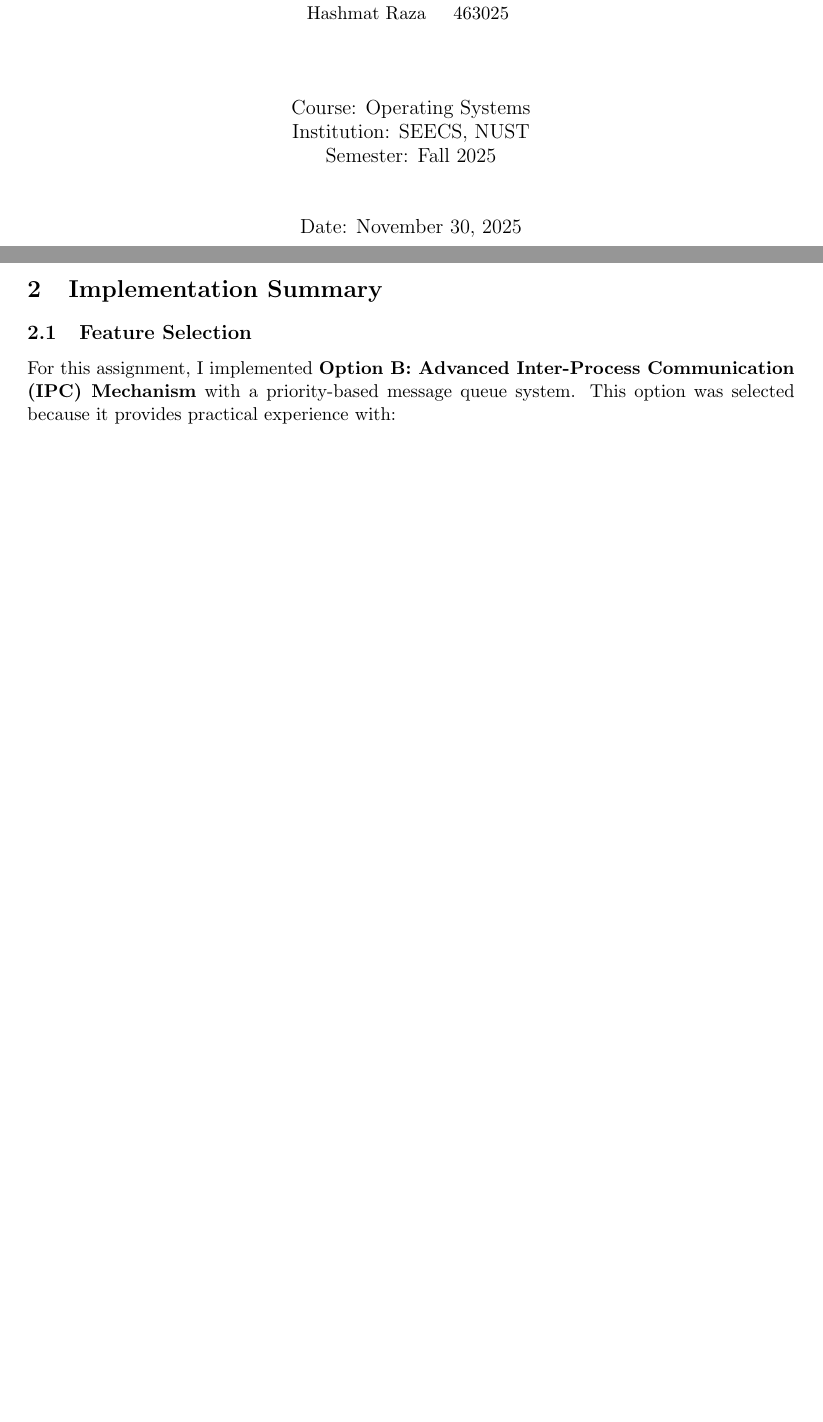
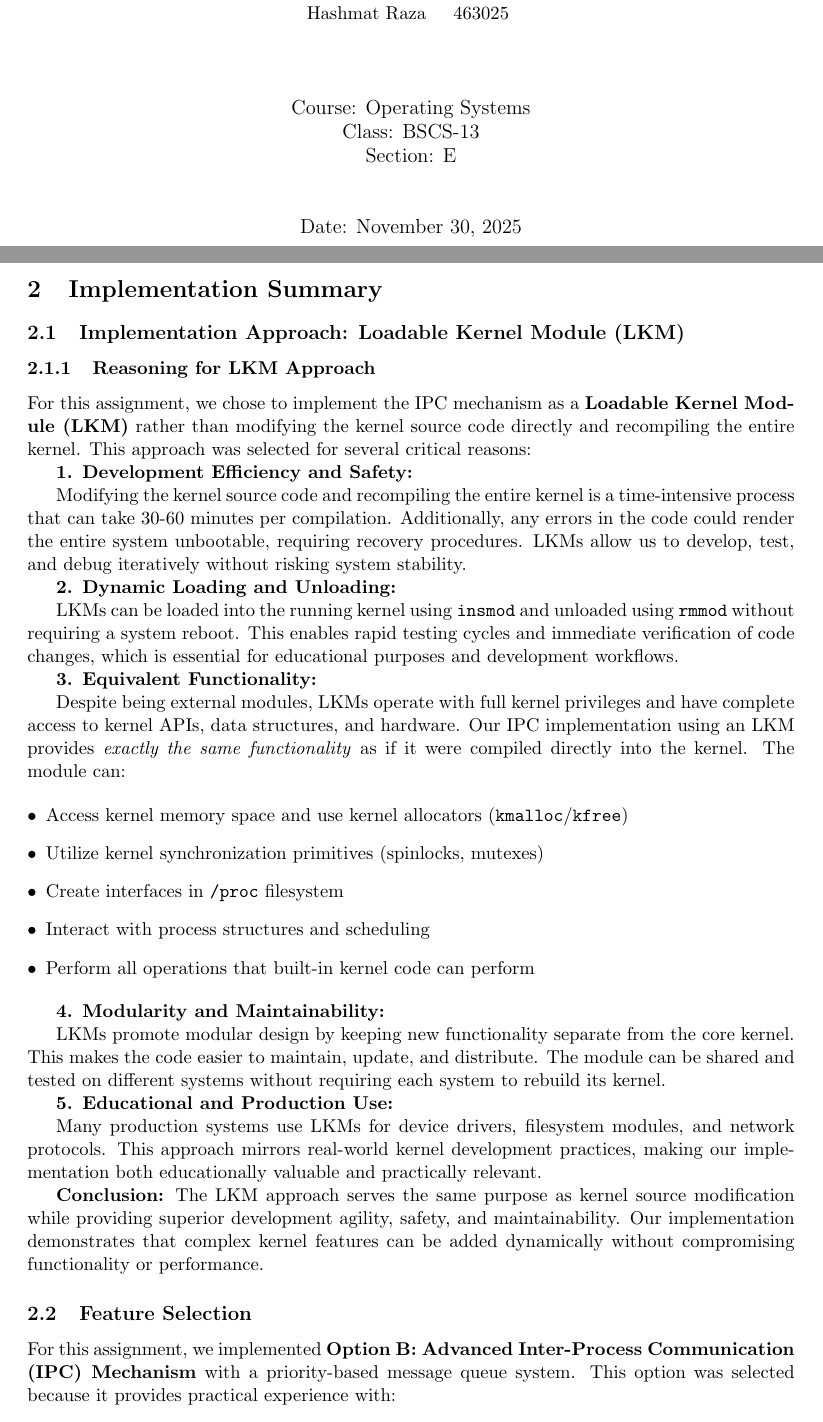
Before and after one commit to wizz-ctrl/Ipc-priority-message-queue-, a LaTeX document (report.tex): two parts of pages 1 and 6 of 9 before the commit and two parts of pages 1 and 5 of 9 after it, joined at a grey line, cut so that both start at the same text, the shorter picture padded with empty space. Compiled offline with pdfLaTeX.

Commit message:
Update report: Add class/section info, remove unnecessary tools, add LKM reasoning
- Changed Institution/Semester to Class: BSCS-13, Section: E
- Removed Text Editor and Documentation tools from utilities list
- Added comprehensive LKM reasoning section explaining why we chose
  loadable kernel modules instead of kernel source modification
- Explains equivalent functionality and development advantages

```diff
--- a/report.tex
+++ b/report.tex
@@ -51,8 +51,8 @@
     \vspace{1.5cm}
 
     {\large Course: Operating Systems\par}
-    {\large Institution: SEECS, NUST\par}
-    {\large Semester: Fall 2025\par}
+    {\large Class: BSCS-13\par}
+    {\large Section: E\par}
     \vspace{1cm}
 
     {\large Date: November 30, 2025\par}
@@ -198,9 +196,45 @@ sudo dmesg | grep safe_lkm | tail -5
 
 \section{Implementation Summary}
 
+\subsection{Implementation Approach: Loadable Kernel Module (LKM)}
+
+\subsubsection{Reasoning for LKM Approach}
+
+For this assignment, we chose to implement the IPC mechanism as a \textbf{Loadable Kernel Module (LKM)} rather than modifying the kernel source code directly and recompiling the entire kernel. This approach was selected for several critical reasons:
+
+\textbf{1. Development Efficiency and Safety:}
+
+Modifying the kernel source code and recompiling the entire kernel is a time-intensive process that can take 30-60 minutes per compilation. Additionally, any errors in the code could render the entire system unbootable, requiring recovery procedures. LKMs allow us to develop, test, and debug iteratively without risking system stability.
+
+\textbf{2. Dynamic Loading and Unloading:}
+
+LKMs can be loaded into the running kernel using \texttt{insmod} and unloaded using \texttt{rmmod} without requiring a system reboot. This enables rapid testing cycles and immediate verification of code changes, which is essential for educational purposes and development workflows.
+
+\textbf{3. Equivalent Functionality:}
+
+Despite being external modules, LKMs operate with full kernel privileges and have complete access to kernel APIs, data structures, and hardware. Our IPC implementation using an LKM provides \textit{exactly the same functionality} as if it were compiled directly into the kernel. The module can:
+
+\begin{itemize}[leftmargin=*]
+    \item Access kernel memory space and use kernel allocators (\texttt{kmalloc}/\texttt{kfree})
+    \item Utilize kernel synchronization primitives (spinlocks, mutexes)
+    \item Create interfaces in \texttt{/proc} filesystem
+    \item Interact with process structures and scheduling
+    \item Perform all operations that built-in kernel code can perform
+\end{itemize}
+
+\textbf{4. Modularity and Maintainability:}
+
+LKMs promote modular design by keeping new functionality separate from the core kernel. This makes the code easier to maintain, update, and distribute. The module can be shared and tested on different systems without requiring each system to rebuild its kernel.
+
+\textbf{5. Educational and Production Use:}
+
+Many production systems use LKMs for device drivers, filesystem modules, and network protocols. This approach mirrors real-world kernel development practices, making our implementation both educationally valuable and practically relevant.
+
+\textbf{Conclusion:} The LKM approach serves the same purpose as kernel source modification while providing superior development agility, safety, and maintainability. Our implementation demonstrates that complex kernel features can be added dynamically without compromising functionality or performance.
+
 \subsection{Feature Selection}
 
-For this assignment, I implemented \textbf{Option B: Advanced Inter-Process Communication (IPC) Mechanism} with a priority-based message queue system. This option was selected because it provides practical experience with:
+For this assignment, we implemented \textbf{Option B: Advanced Inter-Process Communication (IPC) Mechanism} with a priority-based message queue system. This option was selected because it provides practical experience with:
 
 \begin{itemize}[leftmargin=*]
     \item Kernel-level data structure design
```
Also changed, not shown: report.pdf, report.tex (2 more changed lines).
